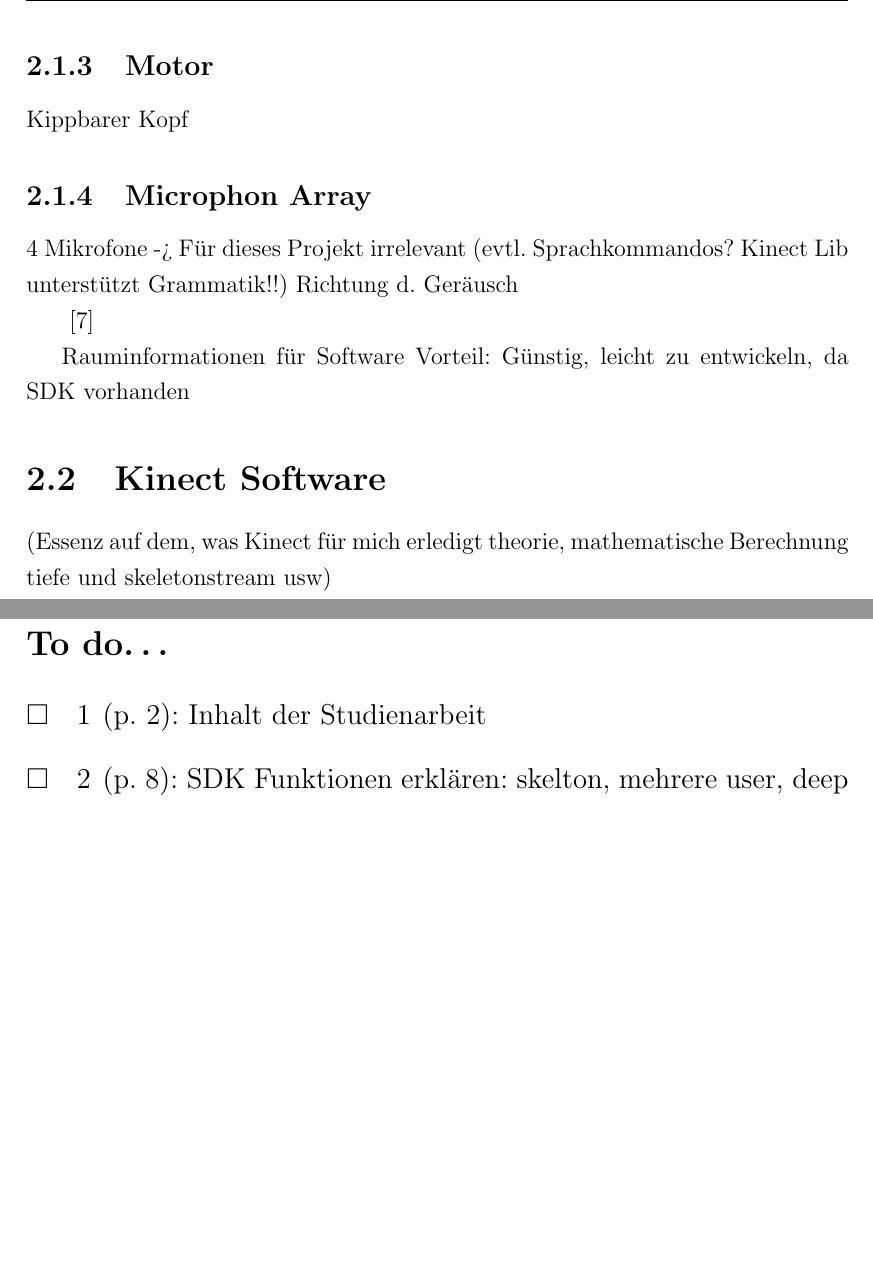
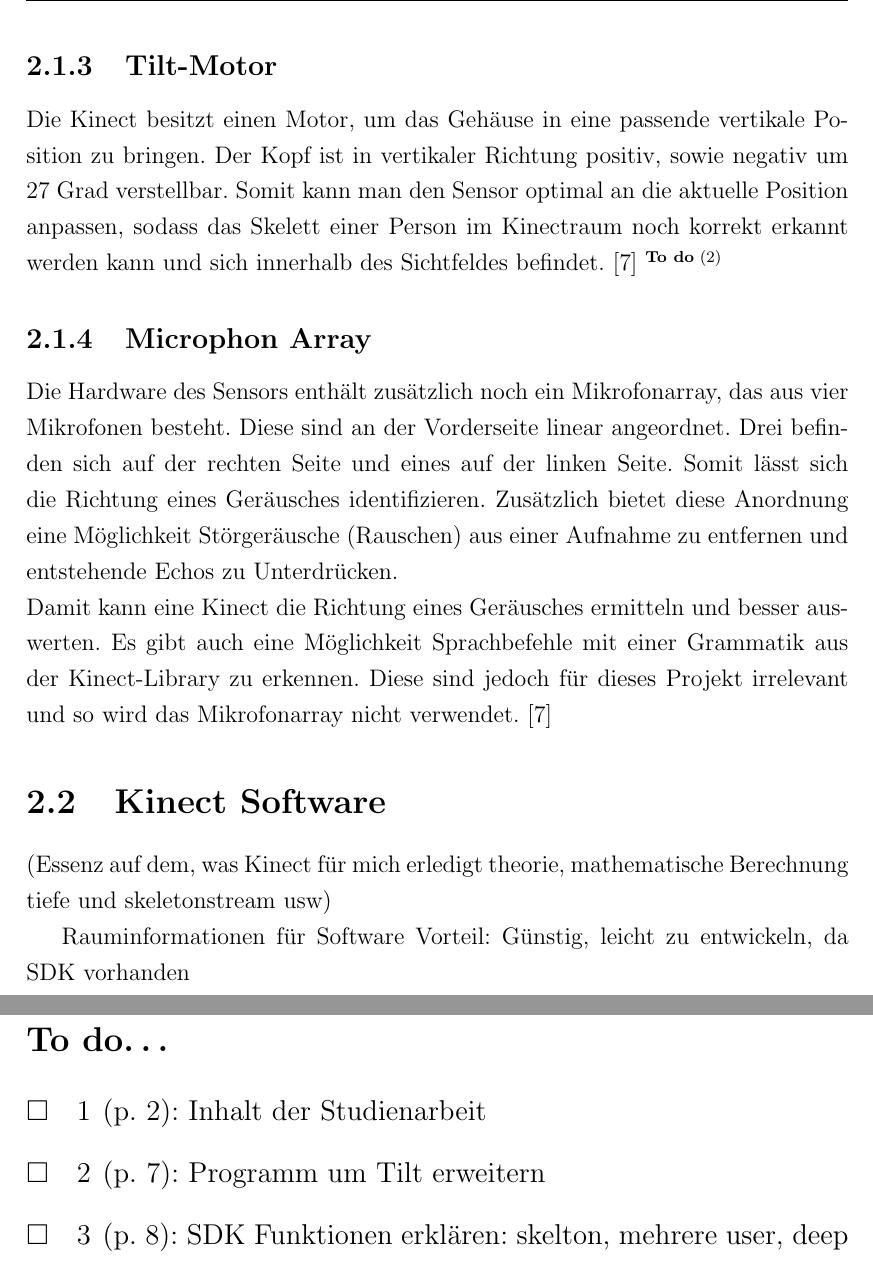
Before and after one commit to kinectNao/rednao, a LaTeX document (Dokumentation/Projektbericht.tex, which reads Dokumentation/Kapitel/Kinect/Hardware.tex, Dokumentation/Kapitel/Kinect/Software.tex): two parts of pages 15 and 42 of 42, joined at a grey line, cut at the place of the change, the shorter picture padded with empty space. Compiled offline with pdfLaTeX.

Commit message:
Kinect-Hardware Kapitel vervollständigt

```diff
--- a/Dokumentation/Kapitel/Kinect/Hardware.tex
+++ b/Dokumentation/Kapitel/Kinect/Hardware.tex
@@ -69,17 +69,22 @@
 
 
 
-\subsection{Motor}
-	Kippbarer Kopf
+\subsection{Tilt-Motor}
+	Die Kinect besitzt einen Motor, um das Gehäuse in eine passende vertikale Position zu bringen.
+	Der Kopf ist in vertikaler Richtung positiv, sowie negativ um 27 Grad verstellbar. Somit kann
+	man den Sensor optimal an die aktuelle Position anpassen, sodass das Skelett einer Person im
+	Kinectraum noch korrekt erkannt werden kann und sich innerhalb des Sichtfeldes befindet.
+	\cite{jana2012kinect}
+	\todo{Programm um Tilt erweitern}
 
 
 \subsection{Microphon Array}
-	4 Mikrofone -> Für dieses Projekt irrelevant
-	(evtl. Sprachkommandos? Kinect Lib unterstützt Grammatik!!)
-	Richtung d. Geräusch
-
-\cite{jana2012kinect}
-
-
-Rauminformationen für Software
-Vorteil: Günstig, leicht zu entwickeln, da SDK vorhanden
+	Die Hardware des Sensors enthält zusätzlich noch ein Mikrofonarray, das aus vier Mikrofonen besteht.
+	Diese sind an der Vorderseite linear angeordnet. Drei befinden sich auf der rechten Seite und eines
+	auf der linken Seite. Somit lässt sich die Richtung eines Geräusches identifizieren. Zusätzlich bietet
+	diese Anordnung eine Möglichkeit Störgeräusche (Rauschen) aus einer Aufnahme zu entfernen und entstehende
+	Echos zu Unterdrücken. \\
+	Damit kann eine Kinect die Richtung eines Geräusches ermitteln und besser auswerten. Es gibt auch eine
+	Möglichkeit Sprachbefehle mit einer Grammatik aus der Kinect-Library zu erkennen. Diese sind jedoch für
+	dieses Projekt irrelevant und so wird das Mikrofonarray nicht verwendet.
+	\cite{jana2012kinect}
--- a/Dokumentation/Kapitel/Kinect/Software.tex
+++ b/Dokumentation/Kapitel/Kinect/Software.tex
@@ -1,6 +1,9 @@
 \section{Kinect Software}\label{Software}
 
 (Essenz auf dem, was Kinect für mich erledigt theorie, mathematische Berechnung tiefe und skeletonstream usw)
+
+Rauminformationen für Software
+Vorteil: Günstig, leicht zu entwickeln, da SDK vorhanden
 
 Da das Produkt Xbox Kinect bereits vor einigen Jahren auf den Markt kam, hatten die Entwickler Zeit, um ein SDK zu entwickeln, was alle wichtigen Programmfunktionen bereits enthält. Dies macht es einem Entwickler relativ leicht eine Anwendung zu erstellen, die bestimmte Kinect-Funktionen bereitstellt.
 
```
Also changed, not shown: Dokumentation/Kapitel/Kinect/SDK.tex (+1 -1 lines), Dokumentation/Projektbericht.pdf.
